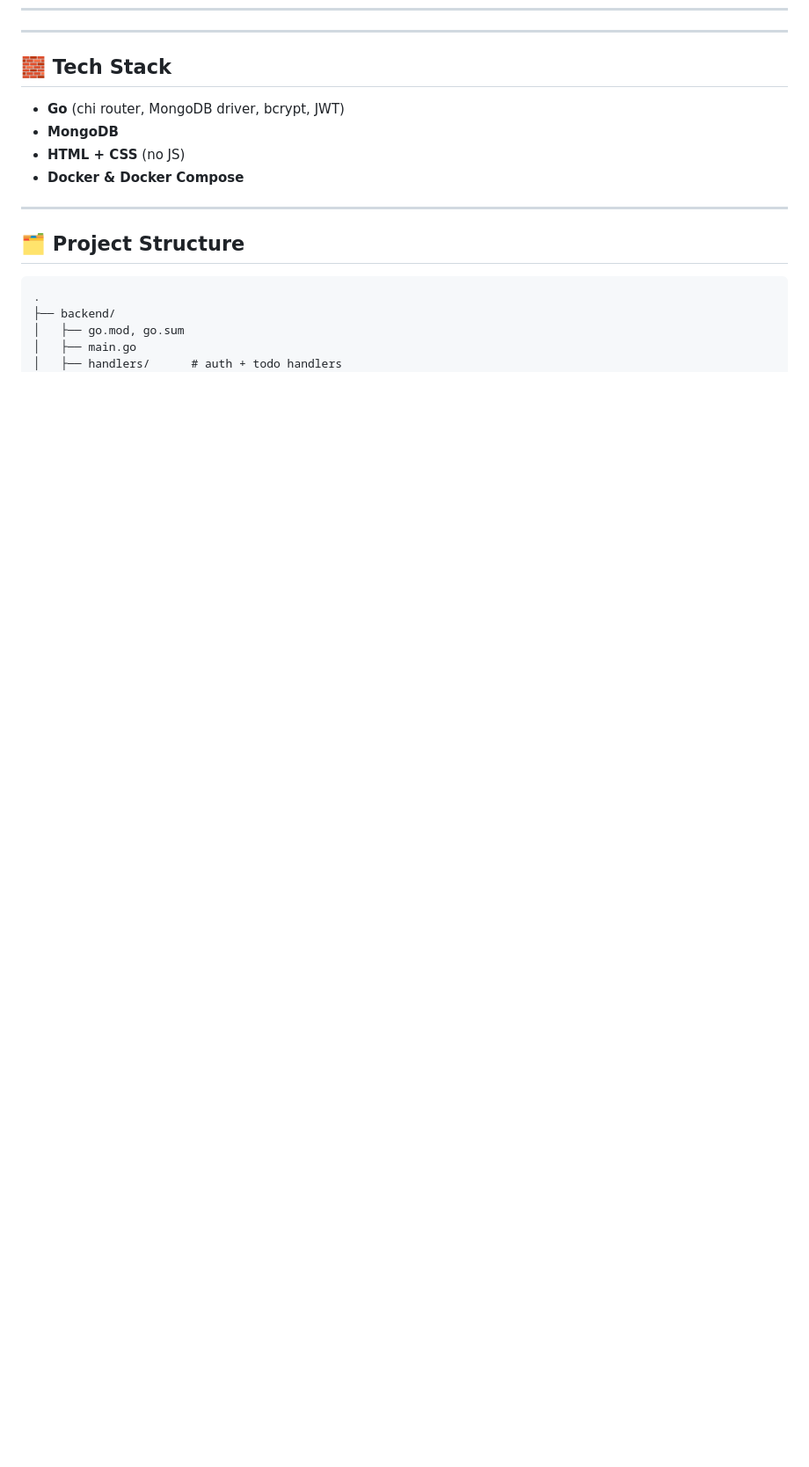
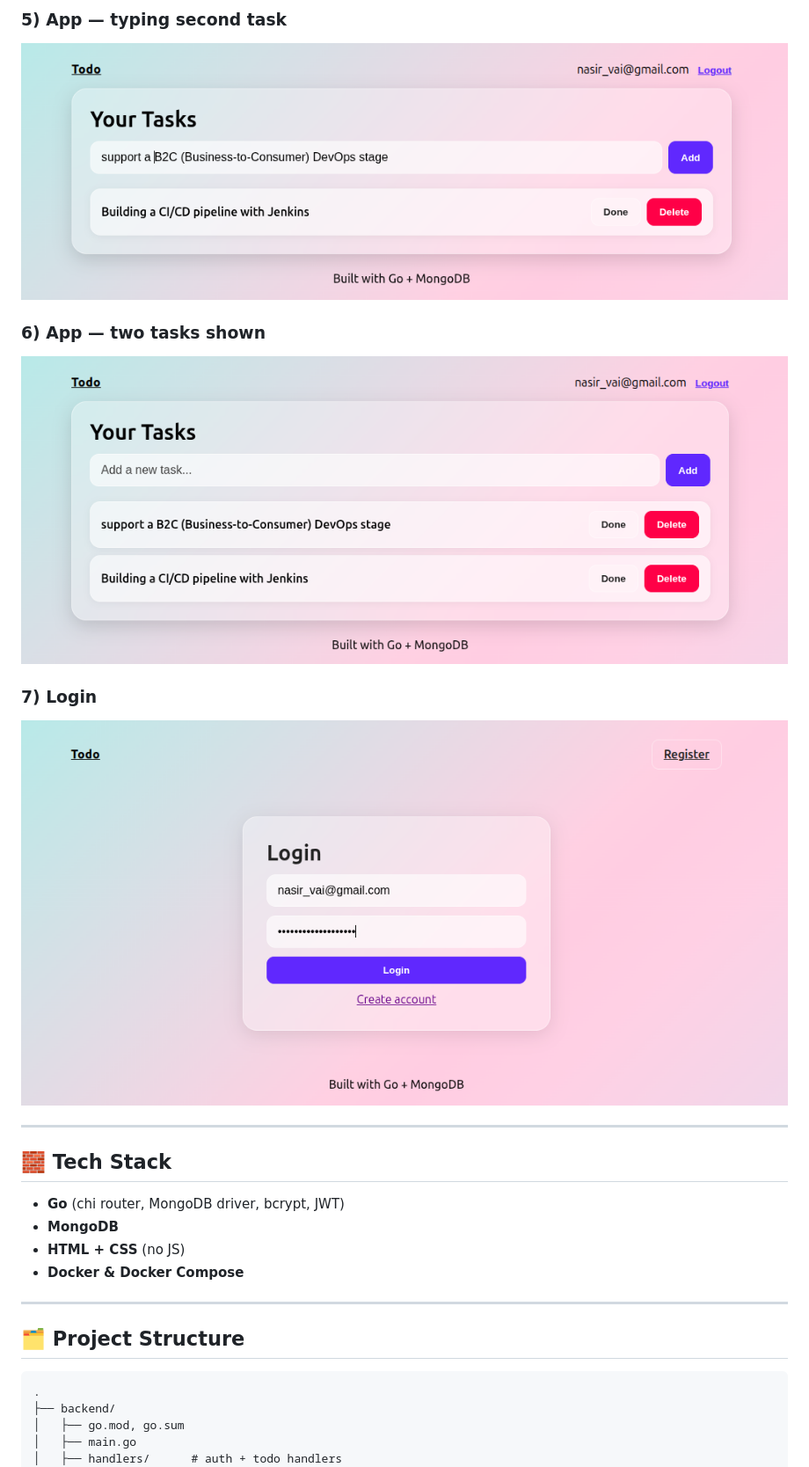
Before and after one commit to SAYEM-16T/todo-application-go-mongo, a Markdown page: README.md, the part around the change printed below. Shown: that part at 88% size. Rendered like a GitHub page; blank space fills up the shorter version.

```diff
--- a/README.md
+++ b/README.md
@@ -19,3 +33,11 @@ The whole stack is containerized with **Docker Compose**, so anyone can run it w
+### 5) App — typing second task
+![Typing second task](images/Screenshot%20from%202025-10-21%2016-03-36.png)
+
+### 6) App — two tasks shown
+![Two tasks](images/Screenshot%20from%202025-10-21%2016-03-45.png)
+
+### 7) Login
+![Login](images/Screenshot%20from%202025-10-21%2016-04-22.png)
 
 
 
```
Also changed, not shown: other parts of README.md (+14 -0 lines).
